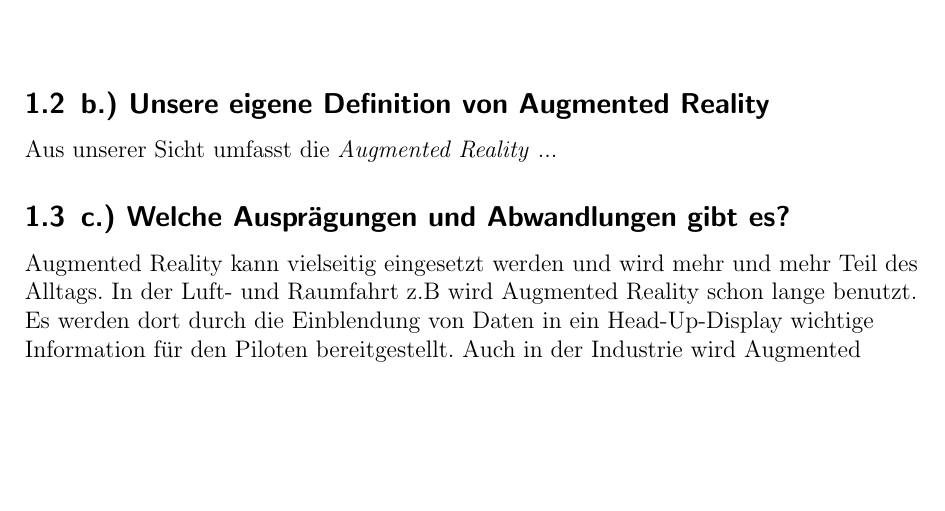
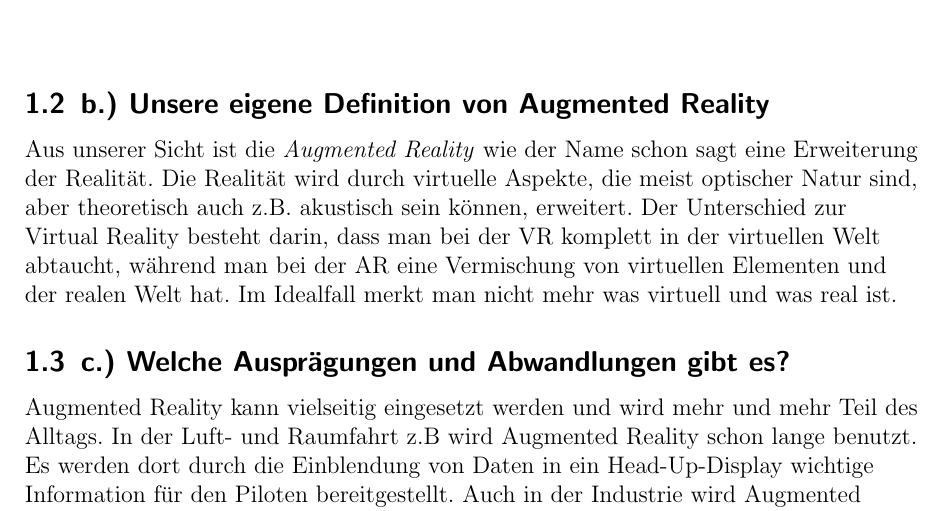
Before and after one commit to andreas-uni4/wi1-uni-a01, a LaTeX document (WI1-Abgabe1-A01-1.tex): part of page 4 of 13, cut so that both start at the same text, the shorter picture padded with empty space. Compiled offline with pdfLaTeX.

Commit message:
Definition

```diff
--- a/WI1-Abgabe1-A01-1.tex
+++ b/WI1-Abgabe1-A01-1.tex
@@ -104,7 +104,7 @@ Die ersten Ansätze für eine mögliche Anwendung von der \textit{Augmented Real
 
 \subsection{\label{sub2:thema}b.) Unsere eigene Definition von Augmented Reality}
 
-Aus unserer Sicht umfasst die \textit{Augmented Reality} ...
+Aus unserer Sicht ist die \textit{Augmented Reality} wie der Name schon sagt eine Erweiterung der Realität. Die Realität wird durch virtuelle Aspekte, die meist optischer Natur sind, aber theoretisch auch z.B. akustisch sein können, erweitert. Der Unterschied zur Virtual Reality besteht darin, dass man bei der VR komplett in der virtuellen Welt abtaucht, während man bei der AR eine Vermischung von virtuellen Elementen und der realen Welt hat. Im Idealfall merkt man nicht mehr was virtuell und was real ist.
 
 \subsection{\label{sub3:thema}c.) Welche Ausprägungen und Abwandlungen gibt es?}
 
```
